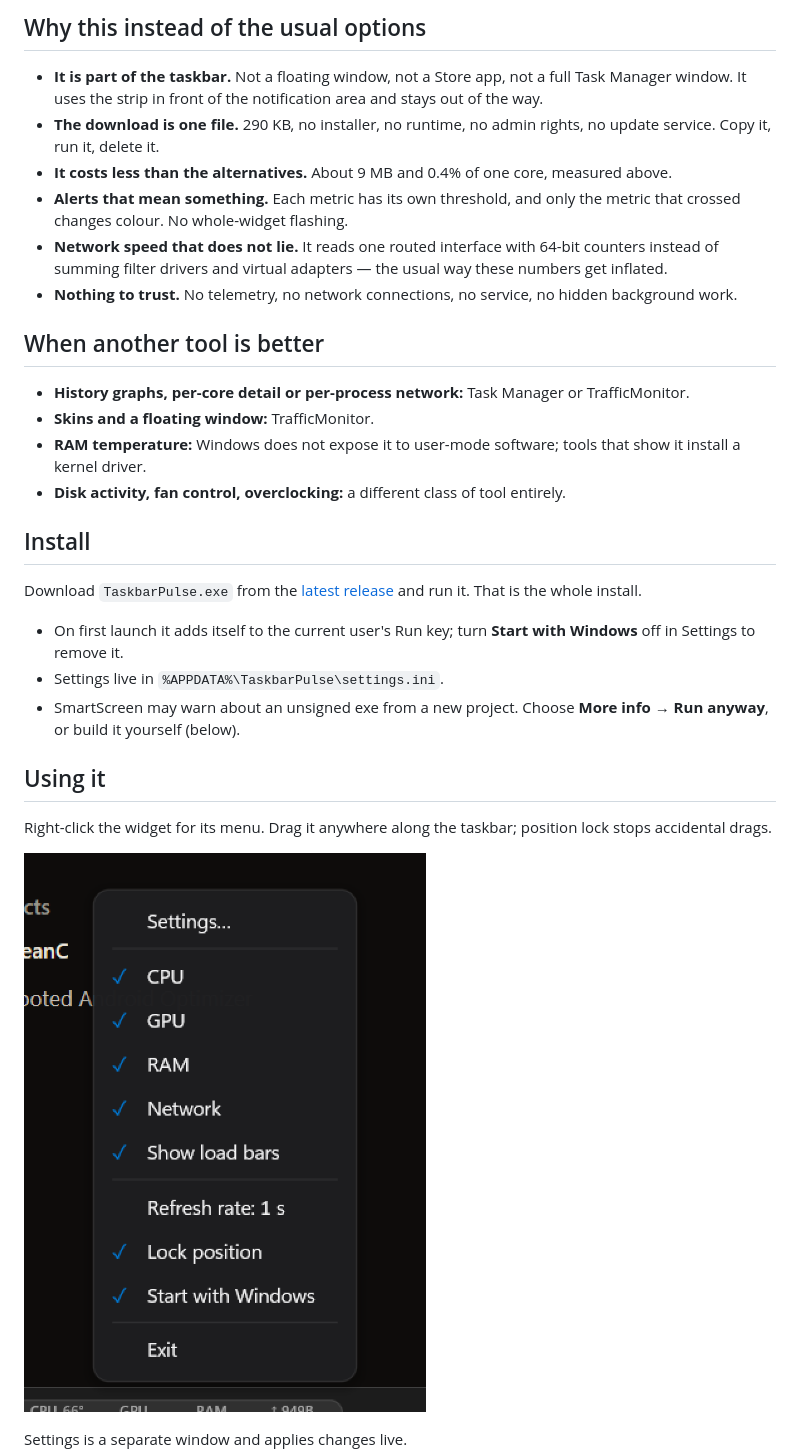
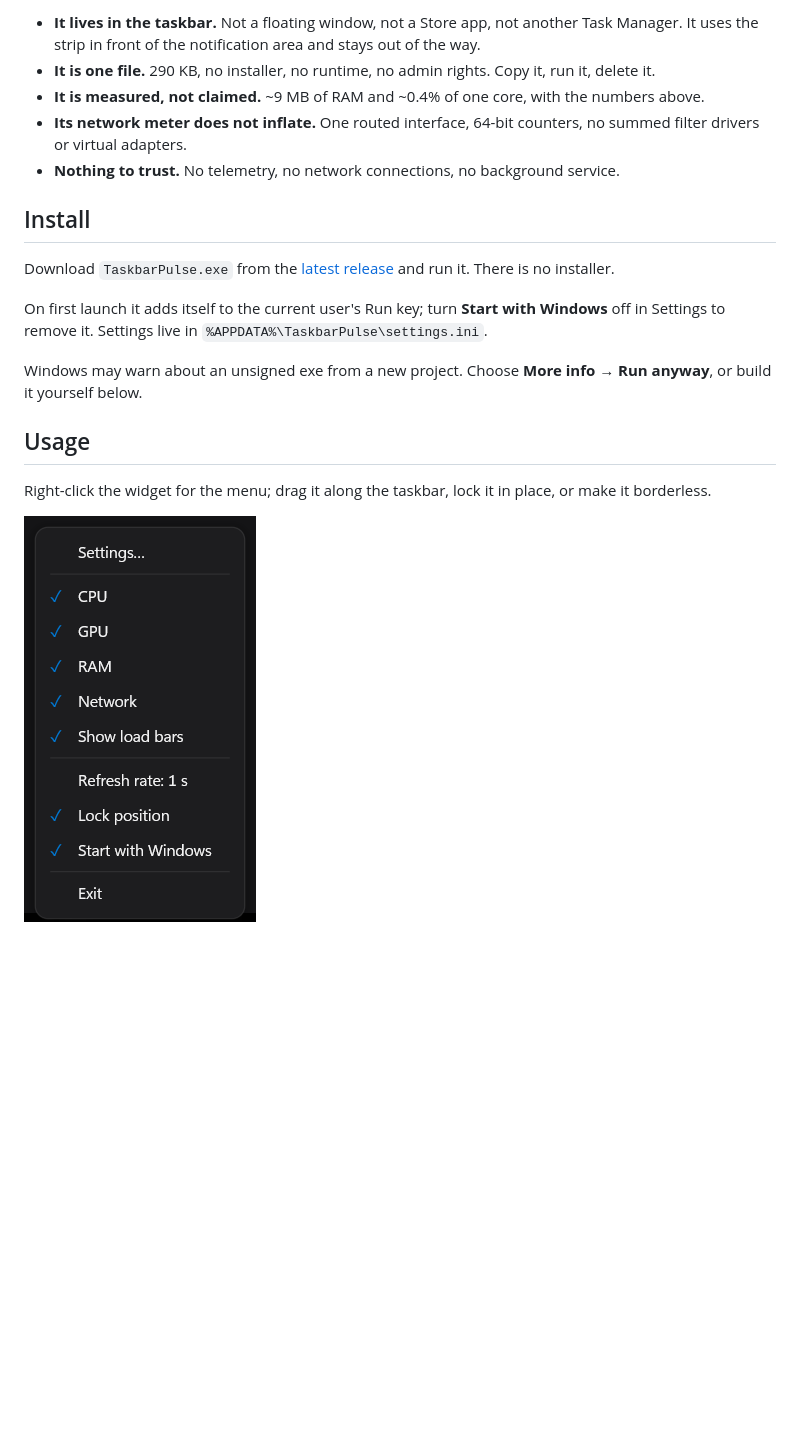
Before and after one commit to BDhackers009/taskbar-pulse, a Markdown page: README.md, the part around one of its changes. GitHub-like rendering; pictures changed too: docs/menu.png; blank space fills up the shorter version.

```diff
--- a/README.md
+++ b/README.md
@@ -50,33 +46,21 @@ The resource numbers were measured here. The rest of the table is a feature comp
 
-## Why this instead of the usual options
-
-- **It is part of the taskbar.** Not a floating window, not a Store app, not a full Task Manager window. It uses the strip in front of the notification area and stays out of the way.
-- **The download is one file.** 290 KB, no installer, no runtime, no admin rights, no update service. Copy it, run it, delete it.
-- **It costs less than the alternatives.** About 9 MB and 0.4% of one core, measured above.
-- **Alerts that mean something.** Each metric has its own threshold, and only the metric that crossed changes colour. No whole-widget flashing.
-- **Network speed that does not lie.** It reads one routed interface with 64-bit counters instead of summing filter drivers and virtual adapters — the usual way these numbers get inflated.
-- **Nothing to trust.** No telemetry, no network connections, no service, no hidden background work.
-
-## When another tool is better
-
-- **History graphs, per-core detail or per-process network:** Task Manager or TrafficMonitor.
-- **Skins and a floating window:** TrafficMonitor.
-- **RAM temperature:** Windows does not expose it to user-mode software; tools that show it install a kernel driver.
-- **Disk activity, fan control, overclocking:** a different class of tool entirely.
+- **It lives in the taskbar.** Not a floating window, not a Store app, not another Task Manager. It uses the strip in front of the notification area and stays out of the way.
+- **It is one file.** 290 KB, no installer, no runtime, no admin rights. Copy it, run it, delete it.
+- **It is measured, not claimed.** ~9 MB of RAM and ~0.4% of one core, with the numbers above.
+- **Its network meter does not inflate.** One routed interface, 64-bit counters, no summed filter drivers or virtual adapters.
+- **Nothing to trust.** No telemetry, no network connections, no background service.
 
 ## Install
 
-Download `TaskbarPulse.exe` from the [latest release](../../releases/latest) and run it. That is the whole install.
+Download `TaskbarPulse.exe` from the [latest release](../../releases/latest) and run it. There is no installer.
 
-- On first launch it adds itself to the current user's Run key; turn **Start with Windows** off in Settings to remove it.
-- Settings live in `%APPDATA%\TaskbarPulse\settings.ini`.
-- SmartScreen may warn about an unsigned exe from a new project. Choose **More info → Run anyway**, or build it yourself (below).
+On first launch it adds itself to the current user's Run key; turn **Start with Windows** off in Settings to remove it. Settings live in `%APPDATA%\TaskbarPulse\settings.ini`.
 
-## Using it
+Windows may warn about an unsigned exe from a new project. Choose **More info → Run anyway**, or build it yourself below.
 
-Right-click the widget for its menu. Drag it anywhere along the taskbar; position lock stops accidental drags.
+## Usage
 
-![Menu](docs/menu.png)
+Right-click the widget for the menu; drag it along the taskbar, lock it in place, or make it borderless.
 
-Settings is a separate window and applies changes live.
+<img src="docs/menu.png" width="232" alt="Menu">
 
```
Also changed, not shown: other parts of README.md (+39 -71 lines), docs/settings.png, docs/taskbar.png.
